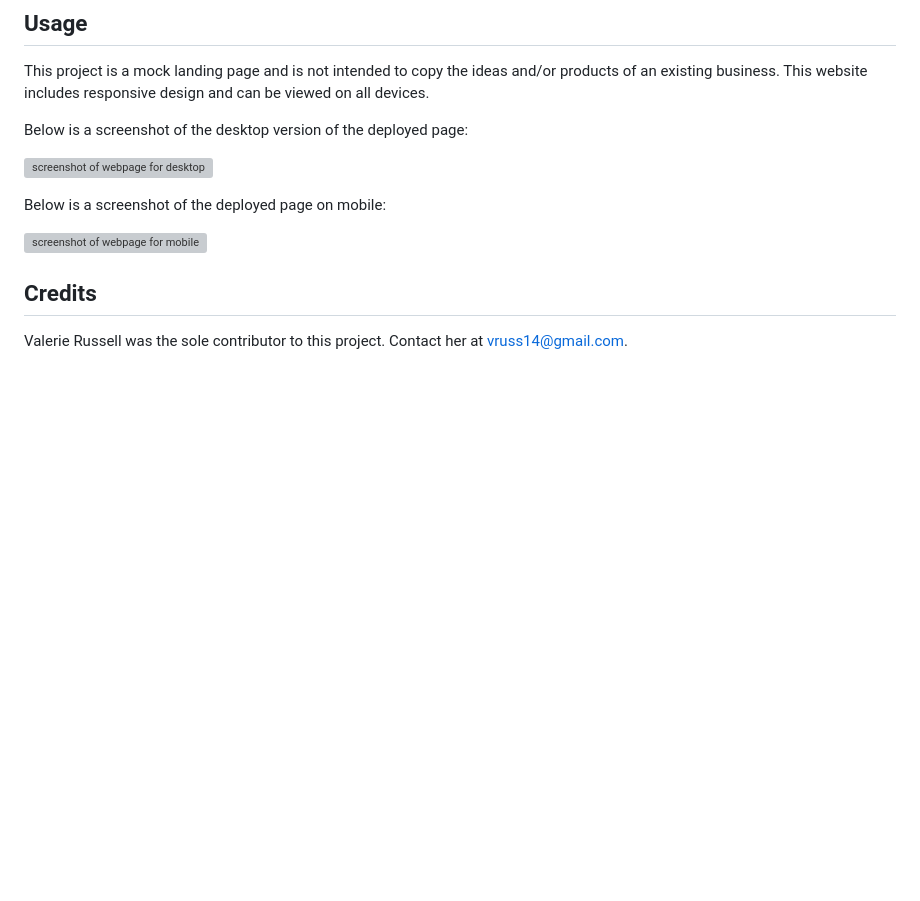
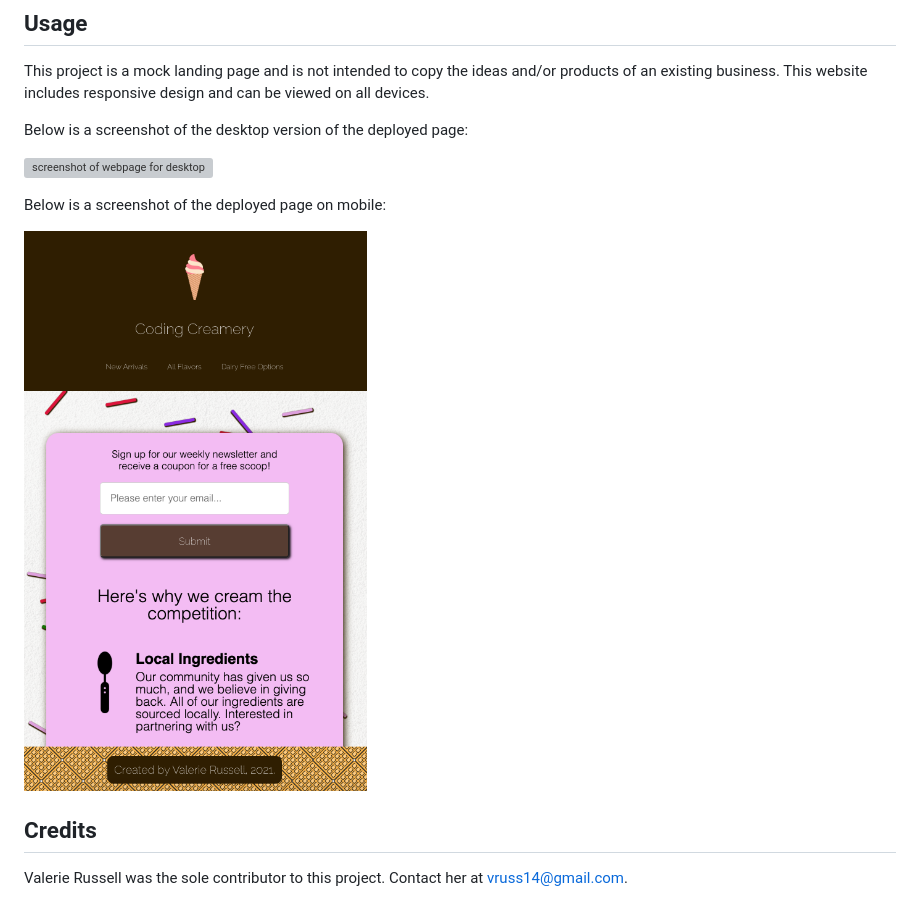
Before and after one commit to vruss14/coding-creamery, a Markdown page: README.md, the part around the change printed below. Rendered like a GitHub page; pictures changed too: assets/images/coding-creamery-mobile.png (added); blank space fills up the shorter version; grey boxes are pictures that could not be loaded.

Commit message:
added screenshots

```diff
--- a/README.md
+++ b/README.md
@@ -38,7 +38,7 @@ Below is a screenshot of the desktop version of the deployed page:
 
 Below is a screenshot of the deployed page on mobile:
 
-![screenshot of webpage for mobile]()
+![screenshot of webpage for mobile](assets/images/coding-creamery-mobile.png)
 
 ## Credits
 
```
Also changed, not shown: other parts of README.md (+1 -1 lines), 1 other file.
